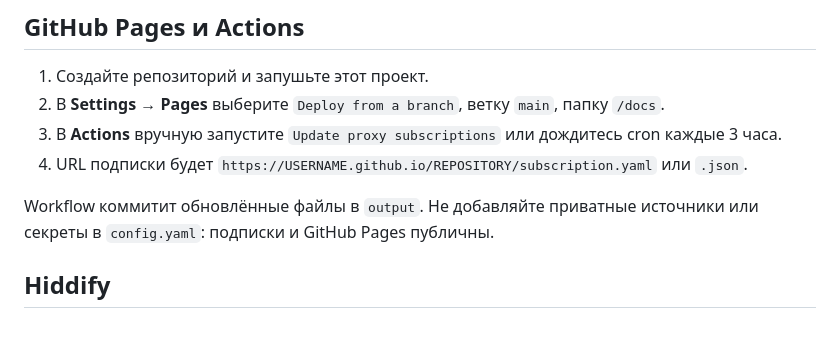
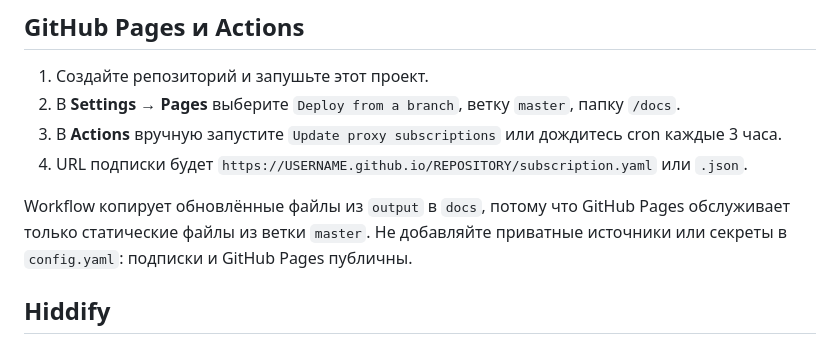
Before and after one commit to muhliev947-ai/Proxy-parser-now, a Markdown page: README.md, the part around the change. Drawn GitHub-style.

Commit message:
fix: enable Pages and docs folder

```diff
--- a/README.md
+++ b/README.md
@@ -21,11 +21,11 @@ python -m src.main --config config.yaml --verbose
 ## GitHub Pages и Actions
 
 1. Создайте репозиторий и запушьте этот проект.
-2. В **Settings → Pages** выберите `Deploy from a branch`, ветку `main`, папку `/docs`.
+2. В **Settings → Pages** выберите `Deploy from a branch`, ветку `master`, папку `/docs`.
 3. В **Actions** вручную запустите `Update proxy subscriptions` или дождитесь cron каждые 3 часа.
 4. URL подписки будет `https://USERNAME.github.io/REPOSITORY/subscription.yaml` или `.json`.
 
-Workflow коммитит обновлённые файлы в `output`. Не добавляйте приватные источники или секреты в `config.yaml`: подписки и GitHub Pages публичны.
+Workflow копирует обновлённые файлы из `output` в `docs`, потому что GitHub Pages обслуживает только статические файлы из ветки `master`. Не добавляйте приватные источники или секреты в `config.yaml`: подписки и GitHub Pages публичны.
 
 ## Hiddify
 
```
